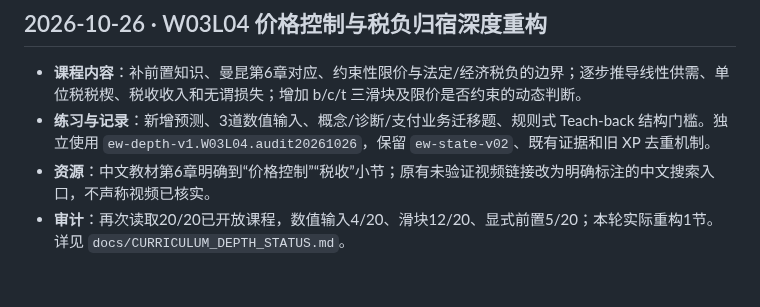
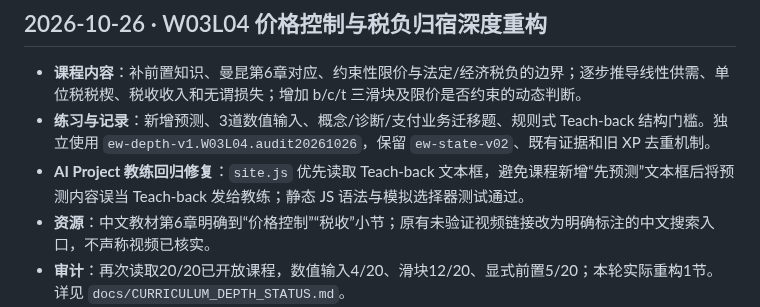
Before and after one commit to TempleHao/economics-world, a Markdown page: CHANGELOG.md, the part around the change. Drawn GitHub-style; blank space fills up the shorter version.

Commit message:
docs(changelog): note AI coach Teach-back context regression fix

```diff
--- a/CHANGELOG.md
+++ b/CHANGELOG.md
@@ -4,6 +4,7 @@
 
 - **课程内容**：补前置知识、曼昆第6章对应、约束性限价与法定/经济税负的边界；逐步推导线性供需、单位税税楔、税收收入和无谓损失；增加 b/c/t 三滑块及限价是否约束的动态判断。
 - **练习与记录**：新增预测、3道数值输入、概念/诊断/支付业务迁移题、规则式 Teach-back 结构门槛。独立使用 `ew-depth-v1.W03L04.audit20261026`，保留 `ew-state-v02`、既有证据和旧 XP 去重机制。
+- **AI Project 教练回归修复**：`site.js` 优先读取 Teach-back 文本框，避免课程新增“先预测”文本框后将预测内容误当 Teach-back 发给教练；静态 JS 语法与模拟选择器测试通过。
 - **资源**：中文教材第6章明确到“价格控制”“税收”小节；原有未验证视频链接改为明确标注的中文搜索入口，不声称视频已核实。
 - **审计**：再次读取20/20已开放课程，数值输入4/20、滑块12/20、显式前置5/20；本轮实际重构1节。详见 `docs/CURRICULUM_DEPTH_STATUS.md`。
 - **验证**：144组 b/c/t 数学恒等式通过；JavaScript 语法、模拟 DOM 的基线、税收、限价、完成门槛、答案失效、旧存储兼容及非约束限价通过。**未进行生产浏览器端到端测试**。
```
